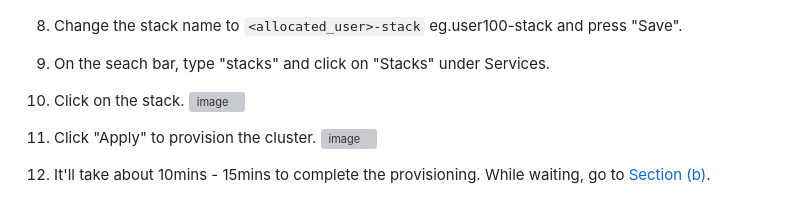
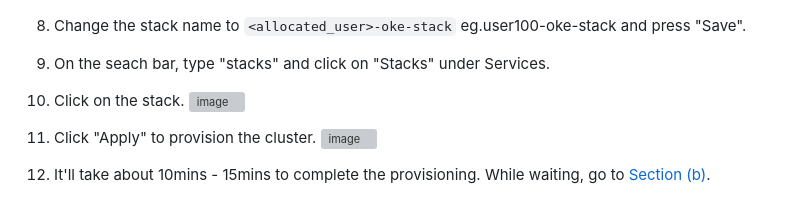
Before and after one commit to howowi/ocbc_red_masterclass_lab, a Markdown page: readme.md, the part around the change. Drawn GitHub-style; grey boxes are pictures that could not be loaded.

```diff
--- a/readme.md
+++ b/readme.md
@@ -52,7 +52,7 @@ This lab covers the fundamentals of DevOps and cloud-native application developm
 6. Press "Next".
 7. Check the configuration and press **"Save as stack"**. [**WARNING**] Do not press "Create cluster".
 ![image](img/3.%20save%20as%20stack.png)
-8. Change the stack name to `<allocated_user>-stack` eg.user100-stack and press "Save".
+8. Change the stack name to `<allocated_user>-oke-stack` eg.user100-oke-stack and press "Save".
 9. On the seach bar, type "stacks" and click on "Stacks" under Services.
 10. Click on the stack.
 ![image](img/4.%20view_stack_oke.png)
```
